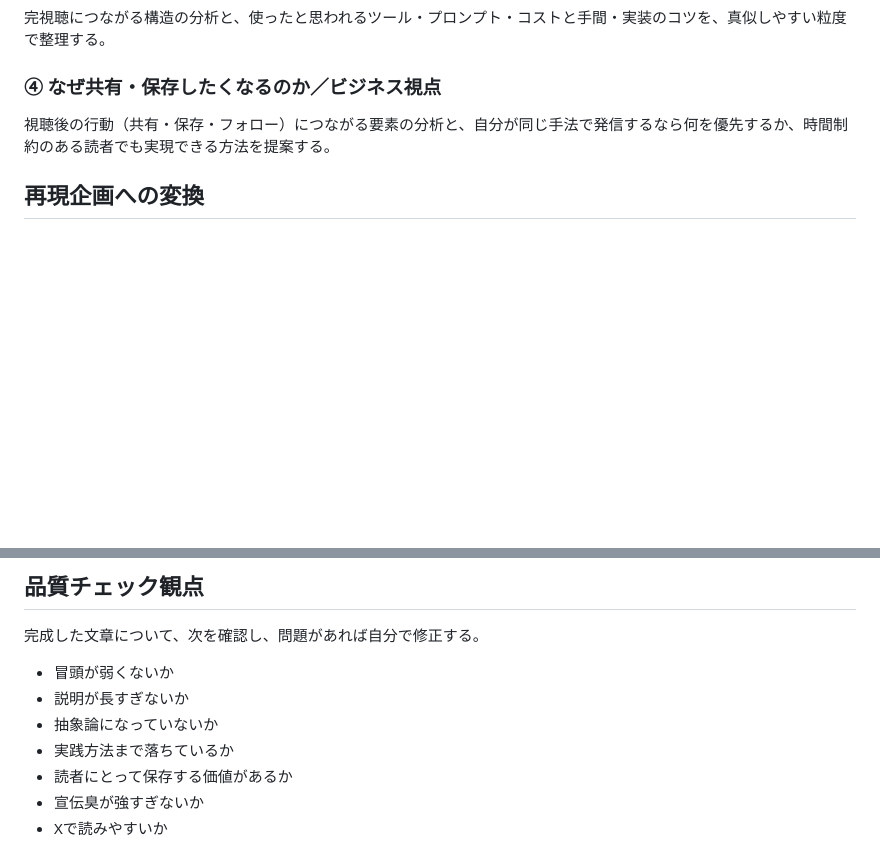
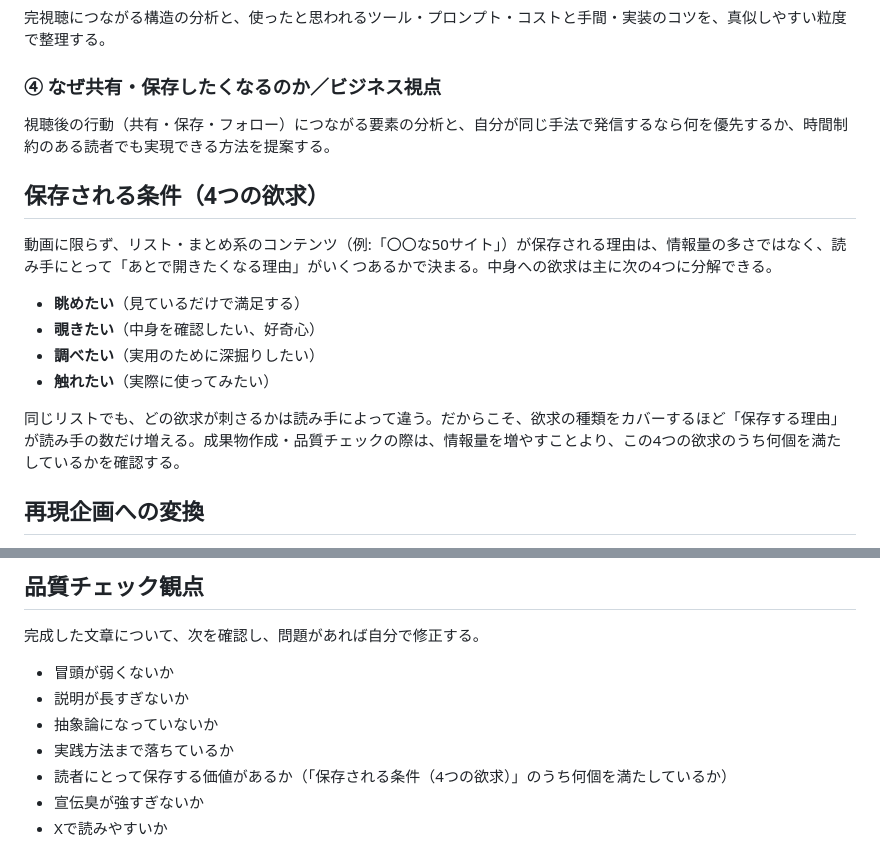
Before and after one commit to s1429a-ship-it/x-post-manager, a Markdown page: docs/analysis-framework.md, 2 parts joined by grey strips. Rendered like a GitHub page; blank space fills up the shorter version.

Commit message:
分析フレームワークに「保存される条件（4つの欲求）」を追加
眺めたい・覗きたい・調べたい・触れたい、の4欲求をどれだけ満たすかが
保存される理由の数を決める、という観点をリスト・まとめ系コンテンツ向けの
分析軸として追加。品質チェック観点にも参照を追記。

Co-Authored-By: Claude Sonnet 5 <noreply@anthropic.com>
Claude-Session: https://claude.ai/code/session_01WBuWzKpK6iupDYAUfpkVrk

```diff
--- a/docs/analysis-framework.md
+++ b/docs/analysis-framework.md
@@ -39,6 +39,17 @@
 ### ④ なぜ共有・保存したくなるのか／ビジネス視点
 視聴後の行動（共有・保存・フォロー）につながる要素の分析と、自分が同じ手法で発信するなら何を優先するか、時間制約のある読者でも実現できる方法を提案する。
 
+## 保存される条件（4つの欲求）
+
+動画に限らず、リスト・まとめ系のコンテンツ（例:「〇〇な50サイト」）が保存される理由は、情報量の多さではなく、読み手にとって「あとで開きたくなる理由」がいくつあるかで決まる。中身への欲求は主に次の4つに分解できる。
+
+- **眺めたい**（見ているだけで満足する）
+- **覗きたい**（中身を確認したい、好奇心）
+- **調べたい**（実用のために深掘りしたい）
+- **触れたい**（実際に使ってみたい）
+
+同じリストでも、どの欲求が刺さるかは読み手によって違う。だからこそ、欲求の種類をカバーするほど「保存する理由」が読み手の数だけ増える。成果物作成・品質チェックの際は、情報量を増やすことより、この4つの欲求のうち何個を満たしているかを確認する。
+
 ## 再現企画への変換
 
 単なる感想で終わらせず、「何を真似すれば再現できるのか」まで具体化する。①〜④の分析結果を、他の動画にも応用できる再現可能な構造に変換する。
@@ -58,6 +69,6 @@ Xスレッドの最後に続けて使う。売り込み感を抑え、「スキ
 - 説明が長すぎないか
 - 抽象論になっていないか
 - 実践方法まで落ちているか
-- 読者にとって保存する価値があるか
+- 読者にとって保存する価値があるか（「保存される条件（4つの欲求）」のうち何個を満たしているか）
 - 宣伝臭が強すぎないか
 - Xで読みやすいか
```
